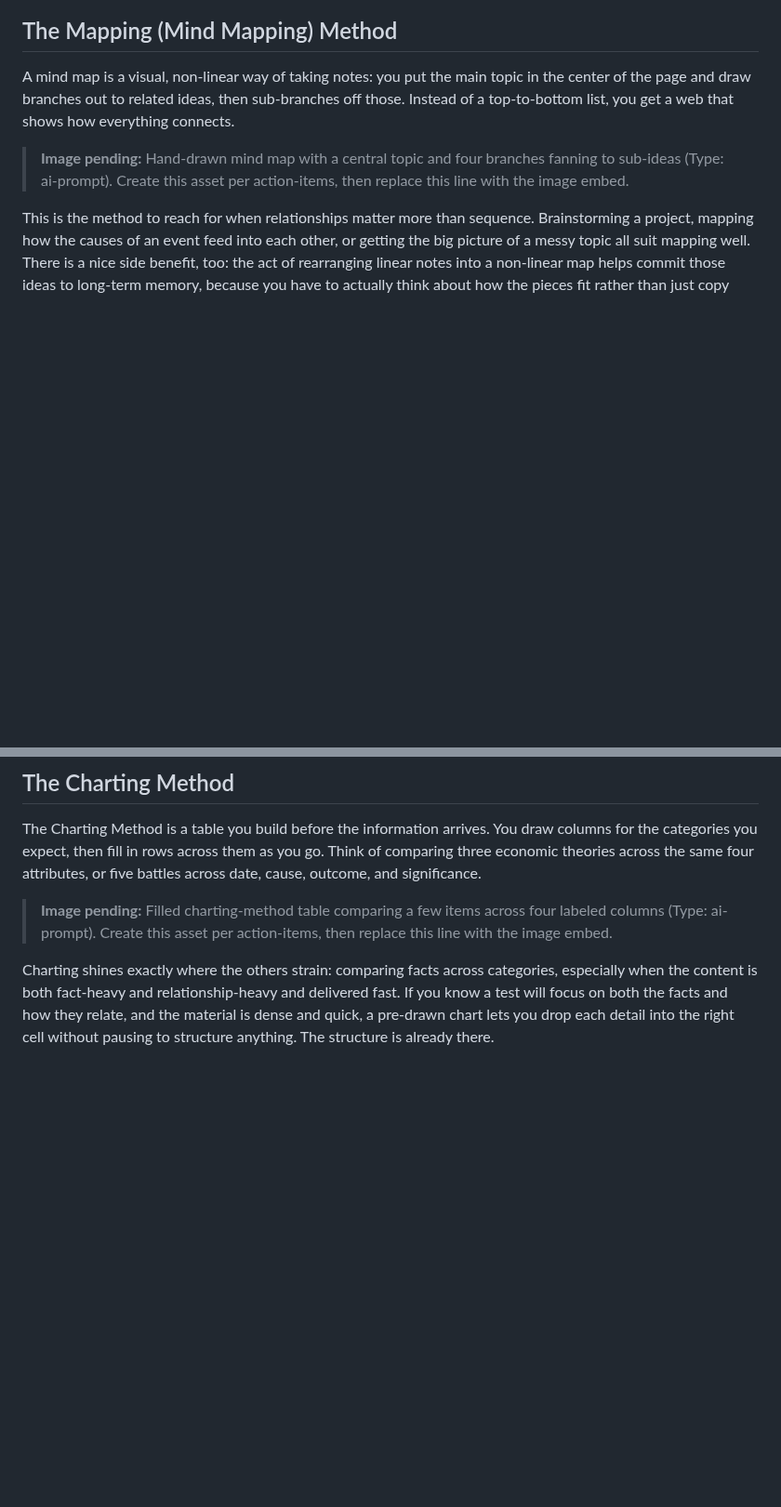
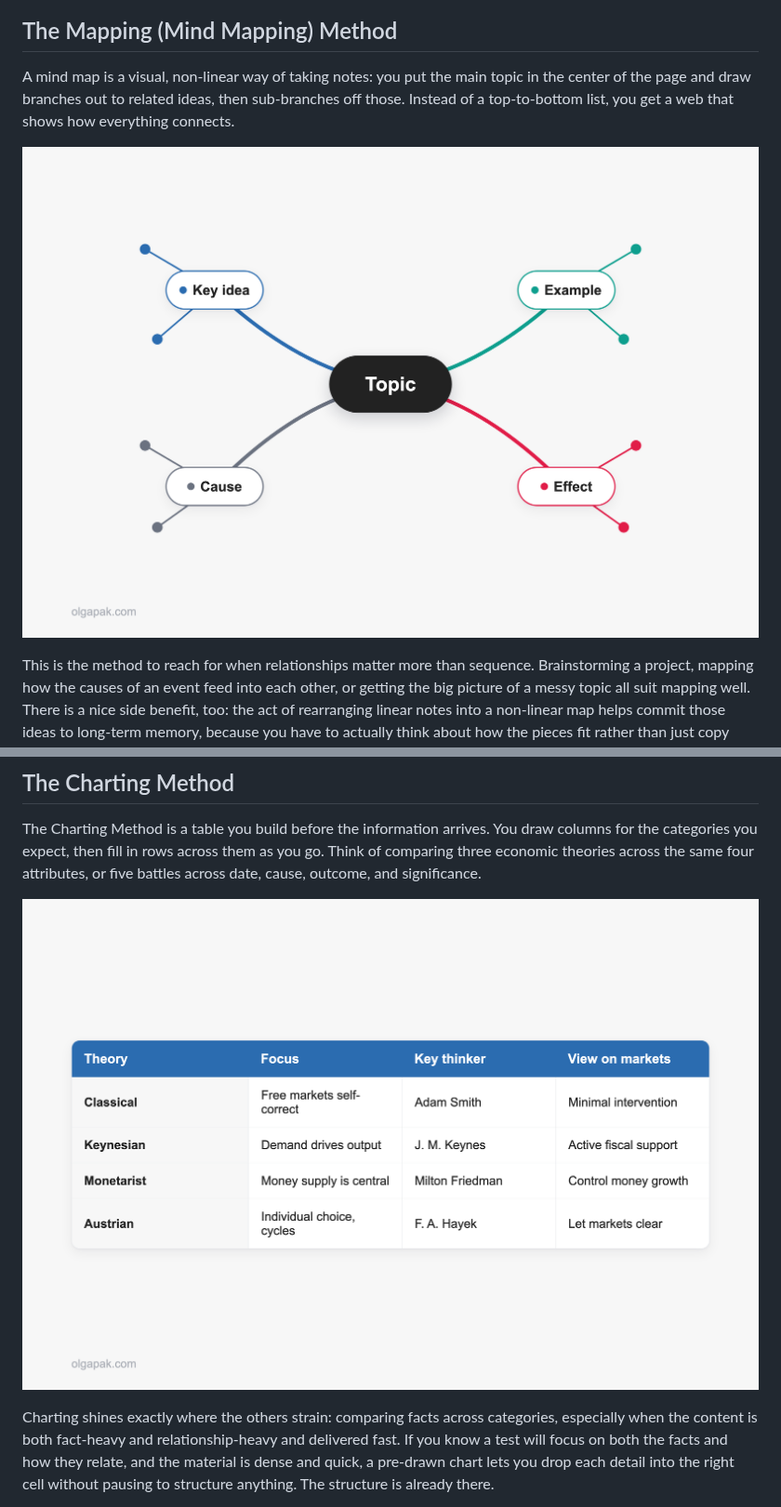
Before and after one commit to lucky72o/olgapak-blog, a Markdown page: content/blog/note-taking-methods.md, 2 parts joined by grey strips. Shown at 93% size. Rendered like a GitHub page; pictures changed too: blog-ops/assets/note-taking-methods/charting-example.png (added), blog-ops/assets/note-taking-methods/mind-map-example.png (added); blank space fills up the shorter version.

```diff
--- a/content/blog/note-taking-methods.md
+++ b/content/blog/note-taking-methods.md
@@ -59,7 +59,7 @@ If Outline sounds like your default, it is worth doing it deliberately rather th
 
 A mind map is a visual, non-linear way of taking notes: you put the main topic in the center of the page and draw branches out to related ideas, then sub-branches off those. Instead of a top-to-bottom list, you get a web that shows how everything connects.
 
-> **Image pending:** Hand-drawn mind map with a central topic and four branches fanning to sub-ideas (Type: ai-prompt). Create this asset per action-items, then replace this line with the image embed.
+![Mind map with a central topic and four labeled branches fanning to sub-ideas](../../blog-ops/assets/note-taking-methods/mind-map-example.png)
 
 This is the method to reach for when relationships matter more than sequence. Brainstorming a project, mapping how the causes of an event feed into each other, or getting the big picture of a messy topic all suit mapping well. There is a nice side benefit, too: the act of rearranging linear notes into a non-linear map helps commit those ideas to long-term memory, because you have to actually think about how the pieces fit rather than just copy them down.
 
@@ -69,7 +69,7 @@ Mapping has a clear weak spot. It is poor for dense factual detail delivered fas
 
 The Charting Method is a table you build before the information arrives. You draw columns for the categories you expect, then fill in rows across them as you go. Think of comparing three economic theories across the same four attributes, or five battles across date, cause, outcome, and significance.
 
-> **Image pending:** Filled charting-method table comparing a few items across four labeled columns (Type: ai-prompt). Create this asset per action-items, then replace this line with the image embed.
+![Filled charting-method table comparing four items across labeled columns](../../blog-ops/assets/note-taking-methods/charting-example.png)
 
 Charting shines exactly where the others strain: comparing facts across categories, especially when the content is both fact-heavy and relationship-heavy and delivered fast. If you know a test will focus on both the facts and how they relate, and the material is dense and quick, a pre-drawn chart lets you drop each detail into the right cell without pausing to structure anything. The structure is already there.
 
```
Also changed, not shown: 5 other files.
